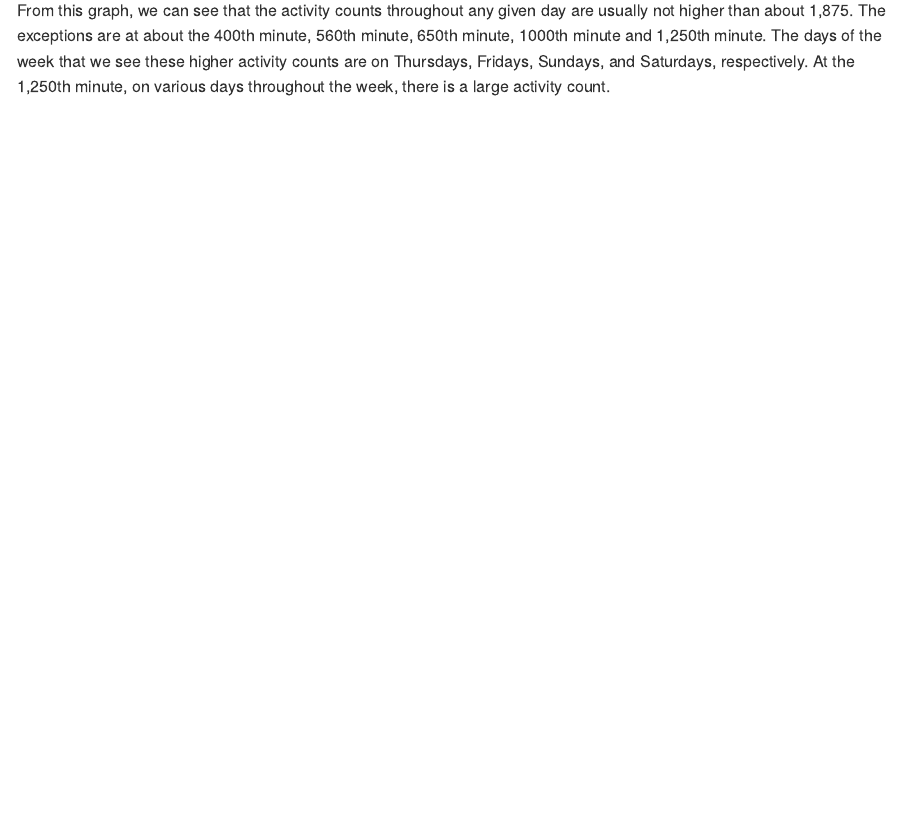
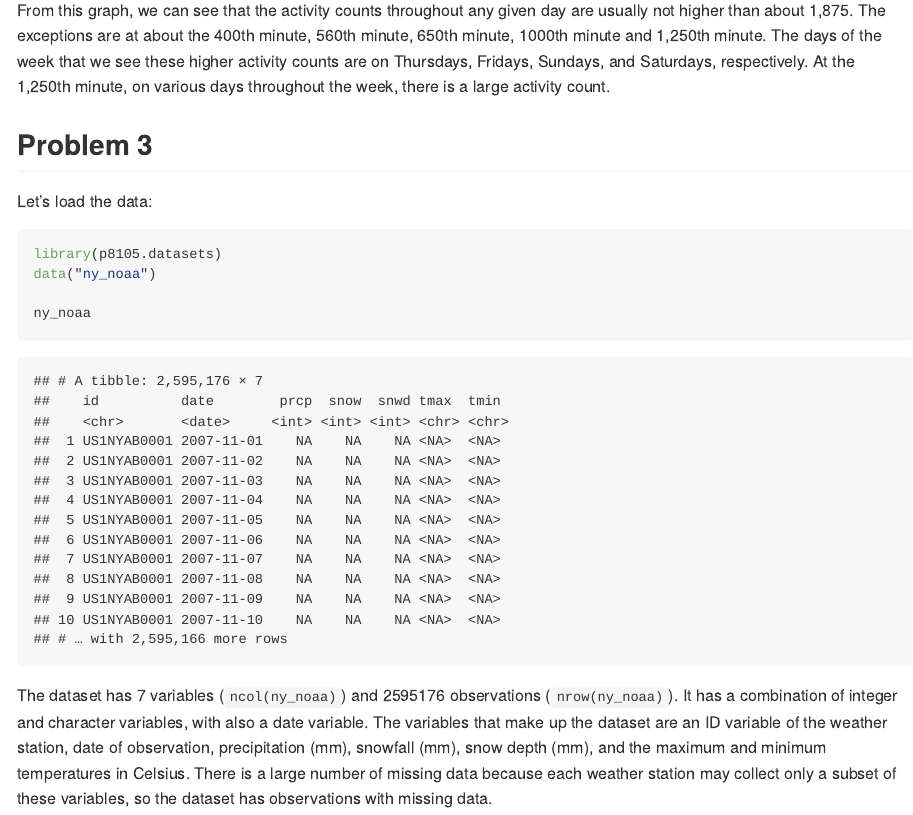
Before and after one commit to amv2204/p8105_hw3_amv2204, an R Markdown document (p8105_hw3_amv2204.Rmd): the page in a window 1100 px wide, from 2800 px down. The pictures show the output file p8105_hw3_amv2204.md that the author committed with the source, drawn offline in the style of GitHub; long lines of code are wrapped.

Commit message:
Started problem 3 - loaded data and wrote a description

````diff
--- a/p8105_hw3_amv2204.Rmd
+++ b/p8105_hw3_amv2204.Rmd
@@ -86,3 +86,16 @@ accel %>%
 ```
 
 From this graph, we can see that the activity counts throughout any given day are usually not higher than about 1,875. The exceptions are at about the 400th minute, 560th minute, 650th minute, 1000th minute and 1,250th minute. The days of the week that we see these higher activity counts are on Thursdays, Fridays, Sundays, and Saturdays, respectively. At the 1,250th minute, on various days throughout the week, there is a large activity count.
+
+## Problem 3
+
+Let's load the data:
+
+```{r}
+library(p8105.datasets)
+data("ny_noaa")
+
+ny_noaa
+```
+
+The dataset has 7 variables (`ncol(ny_noaa)`) and 2595176 observations (`nrow(ny_noaa)`). It has a combination of integer and character variables, with also a date variable. The variables that make up the dataset are an ID variable of the weather station, date of observation, precipitation (mm), snowfall (mm), snow depth (mm), and the maximum and minimum temperatures in Celsius. There is a large number of missing data because each weather station may collect only a subset of these variables, so the dataset has observations with missing data.
````
Also changed, not shown: p8105_hw3_amv2204.md.
